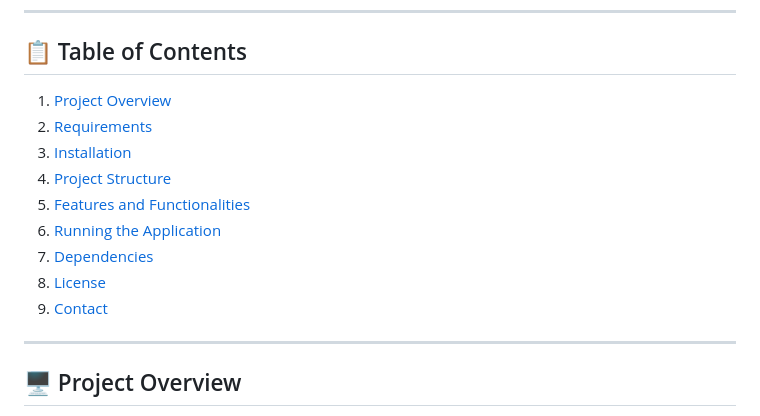
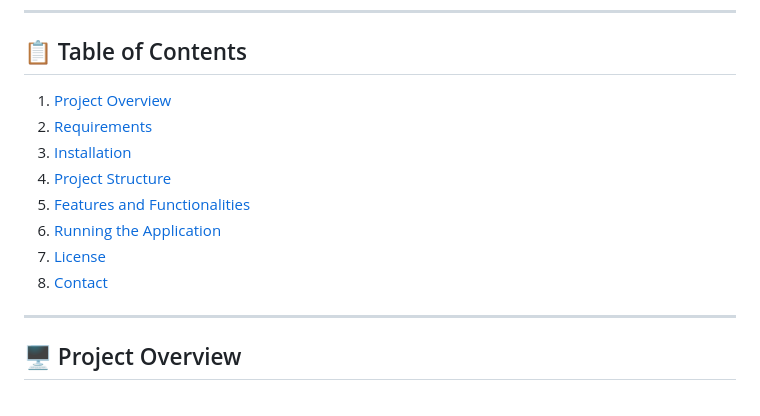
Before and after one commit to Marvin-Cerdas-Dev/facturacion, a Markdown page: README.md, the part around the change. Rendered like a GitHub page.

```diff
--- a/README.md
+++ b/README.md
@@ -6,15 +6,14 @@ Welcome to the **Electronic Invoicing Solution for Halltec Challenge solution fo
 
 ## 📋 Table of Contents
 
-1. [Project Overview](#project-overview)
-2. [Requirements](#requirements)
-3. [Installation](#installation)
-4. [Project Structure](#project-structure)
-5. [Features and Functionalities](#features-and-functionalities)
-6. [Running the Application](#running-the-application)
-7. [Dependencies](#dependencies)
-8. [License](#license)
-9. [Contact](#contact)
+1. [Project Overview](#-project-overview)
+2. [Requirements](#-requirements)
+3. [Installation](#-installation)
+4. [Project Structure](#-project-structure)
+5. [Features and Functionalities](#-features-and-functionalities)
+6. [Running the Application](#-running-the-application)
+7. [License](#-license)
+8. [Contact](#-contact)
 
 ---
 
```
